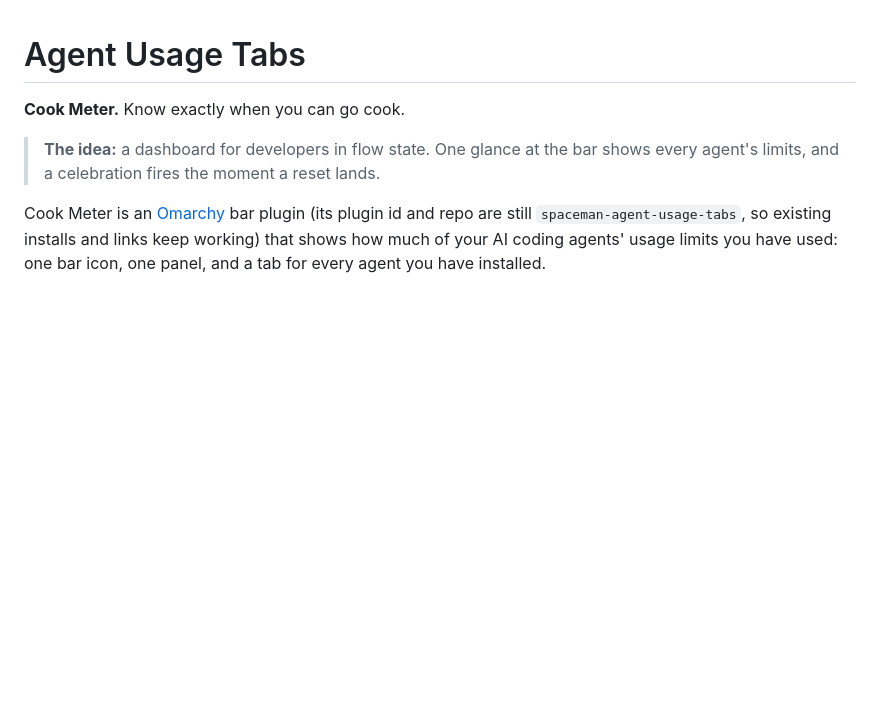
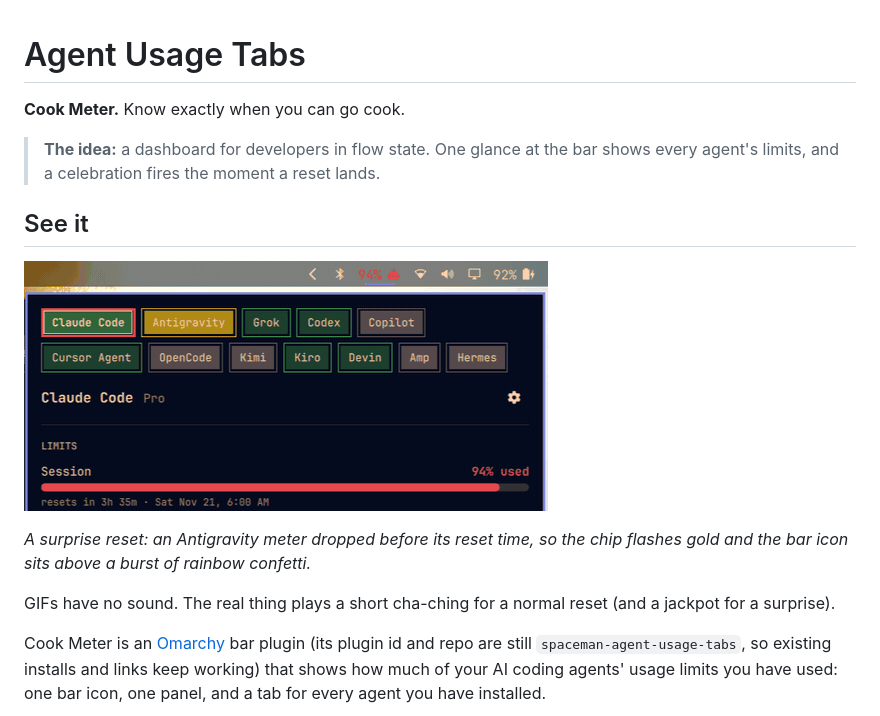
Before and after one commit to SpacemanProducts/spaceman-agent-usage-tabs, a Markdown page: README.md, the part around the change. Drawn GitHub-style; pictures changed too: docs/surprise-reset.gif (added); blank space fills up the shorter version.

Commit message:
1.5.0: named reset windows, bigger weekly burst, surprise GIF
Co-Authored-By: Claude Sonnet 5.5 <noreply@anthropic.com>

```diff
--- a/README.md
+++ b/README.md
@@ -4,6 +4,14 @@
 
 > **The idea:** a dashboard for developers in flow state. One glance at the bar shows every
 > agent's limits, and a celebration fires the moment a reset lands.
+
+## See it
+
+![A surprise Antigravity reset](docs/surprise-reset.gif)
+
+*A surprise reset: an Antigravity meter dropped before its reset time, so the chip flashes gold and the bar icon sits above a burst of rainbow confetti.*
+
+GIFs have no sound. The real thing plays a short cha-ching for a normal reset (and a jackpot for a surprise).
 
 Cook Meter is an [Omarchy](https://omarchy.org) bar plugin (its plugin id and repo are still
 `spaceman-agent-usage-tabs`, so existing installs and links keep working) that shows how much of your AI coding
```
Also changed, not shown: CHANGELOG.md (+6 -0 lines), 6 other files.
